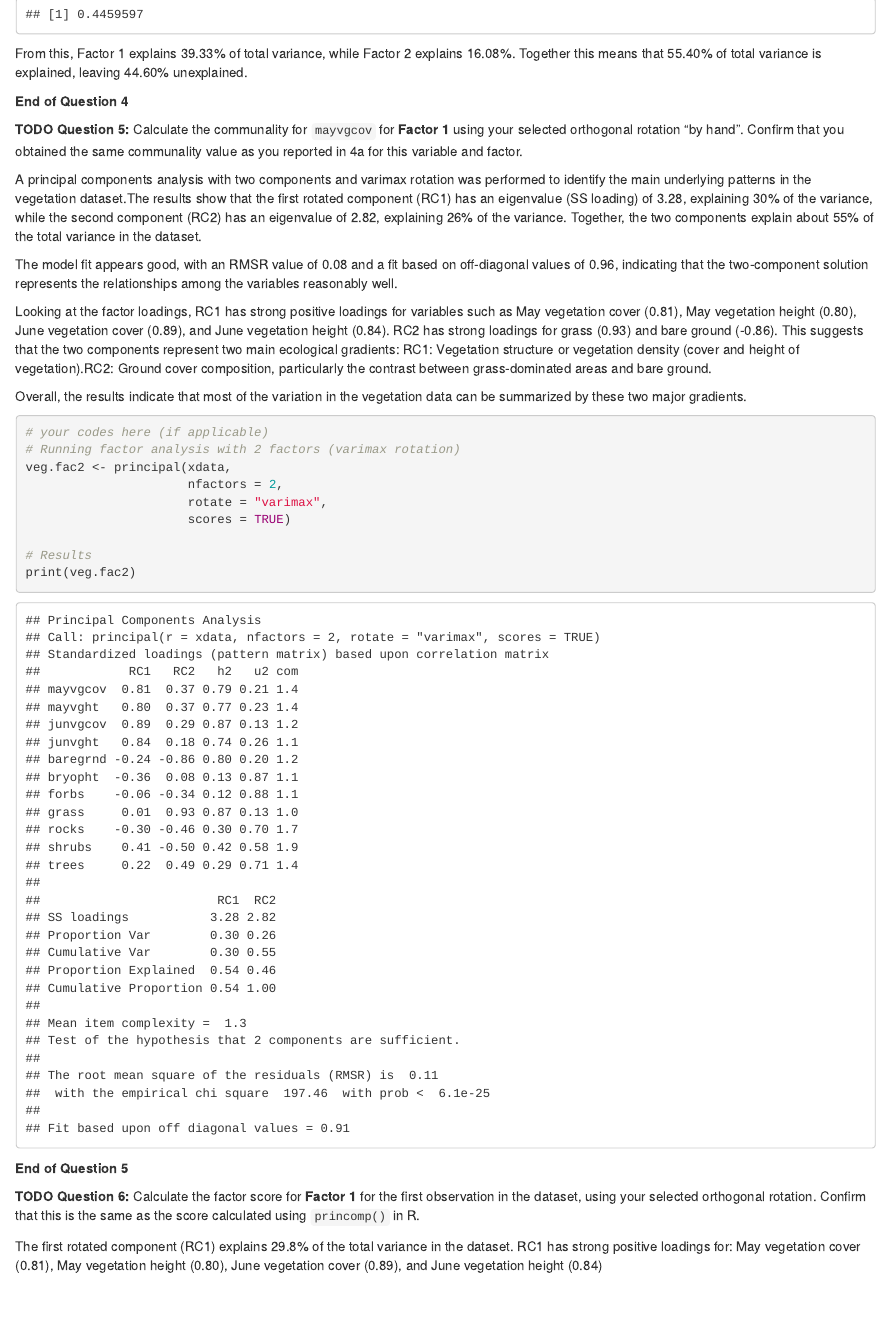
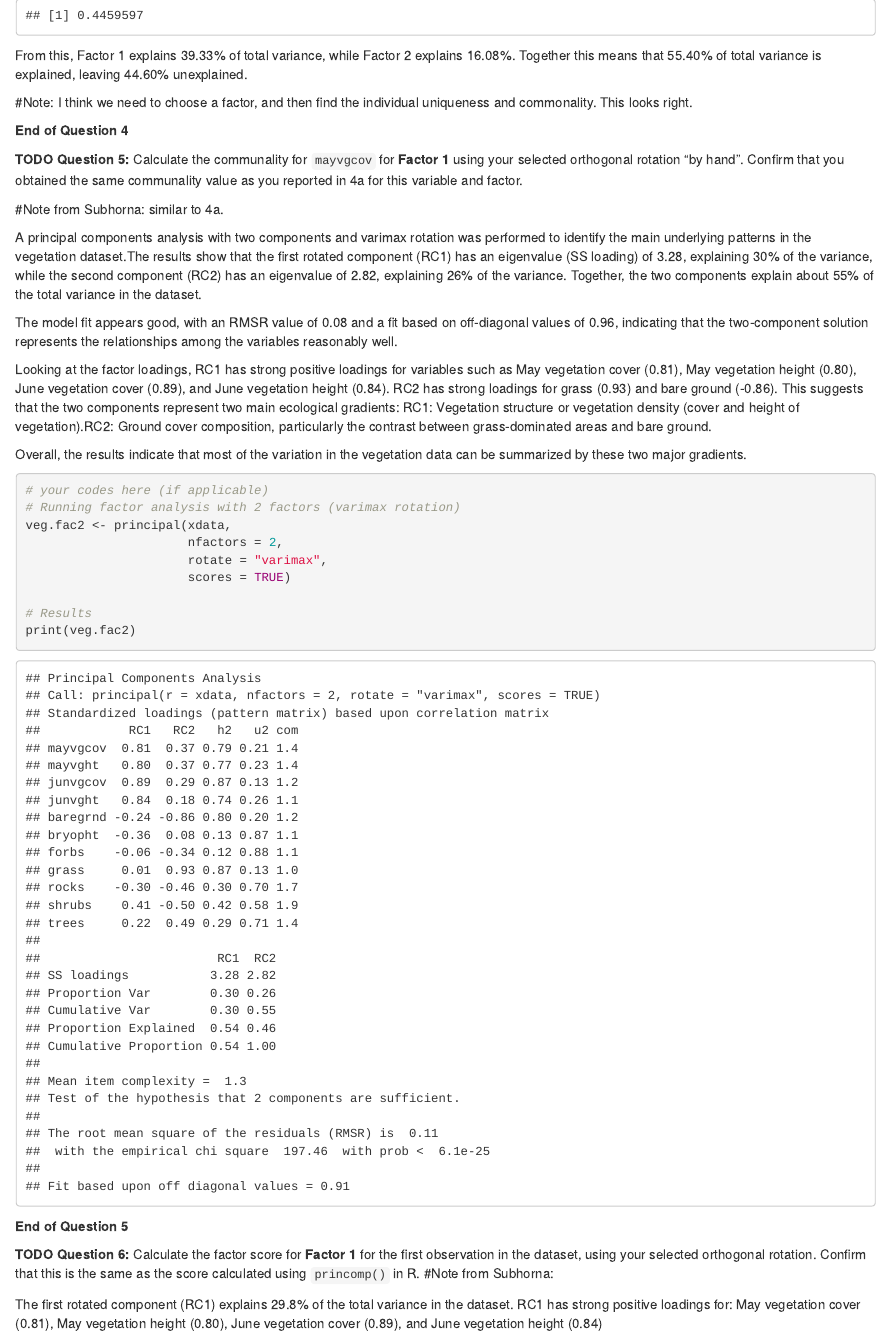
Before and after one commit to Andra4889/FRST_531, an R Markdown document (Exercise_Factor_Analysis_Final.Rmd): the page in a window 1100 px wide, from 8680 px down before the commit and from 8710 px down after it, so that both start at the same text. Rendered offline with R 4.5, knitr and Pandoc, with nearby package versions; code that draws random numbers runs with fixed seeds of ours.

Commit message:
Update Exercise_Factor_Analysis_Final.Rmd

```diff
--- a/Exercise_Factor_Analysis_Final.Rmd
+++ b/Exercise_Factor_Analysis_Final.Rmd
@@ -1596,12 +1600,18 @@ From this, Factor 1 explains 39.33% of total variance, while Factor 2
 explains 16.08%. Together this means that 55.40% of total variance is
 explained, leaving 44.60% unexplained.
 
+#Note: I think we need to choose a factor, and then find the individual uniqueness and commonality. This looks right.
+
+
+
 **End of Question 4**
 
 **TODO Question 5:** Calculate the communality for `mayvgcov` for
 **Factor 1** using your selected orthogonal rotation “by hand”. Confirm
 that you obtained the same communality value as you reported in 4a for
 this variable and factor.
+
+#Note from Subhorna: similar to 4a.
 
 A principal components analysis with two components and varimax rotation
 was performed to identify the main underlying patterns in the vegetation
@@ -1645,7 +1655,7 @@ print(veg.fac2)
 **TODO Question 6:** Calculate the factor score for **Factor 1** for the
 first observation in the dataset, using your selected orthogonal
 rotation. Confirm that this is the same as the score calculated using
-`princomp()` in R.
+`princomp()` in R. #Note from Subhorna:
 
 The first rotated component (RC1) explains 29.8% of the total variance
 in the dataset. RC1 has strong positive loadings for: May vegetation
```
Also changed, not shown: Exercise_Factor_Analysis_Final.Rmd (4 more changed lines).
